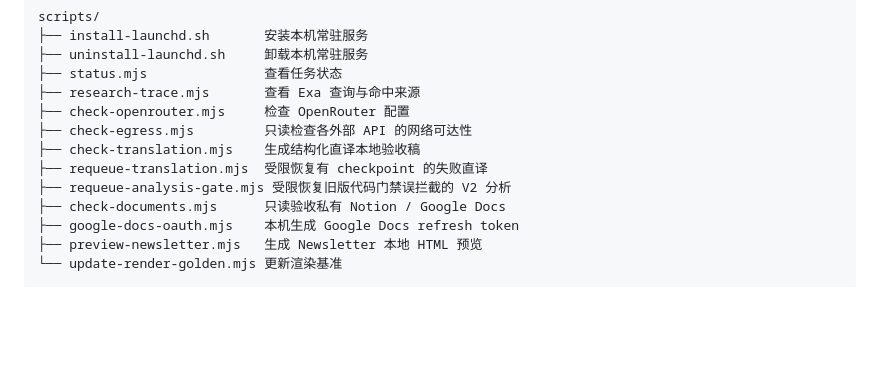
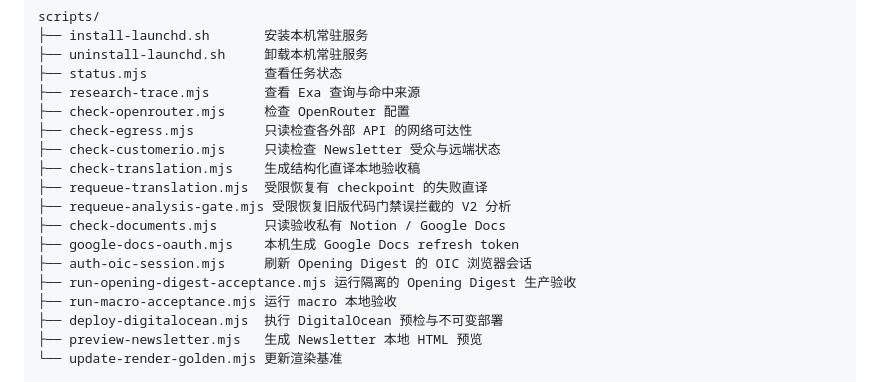
Before and after one commit to zen-tradings/internal-marketing-agent, a Markdown page: README.md, the part around the change. Rendered like a GitHub page; blank space fills up the shorter version.

Commit message:
docs: reconcile opening digest operations

```diff
--- a/README.md
+++ b/README.md
@@ -42,11 +42,16 @@ scripts/
 ├── research-trace.mjs       查看 Exa 查询与命中来源
 ├── check-openrouter.mjs     检查 OpenRouter 配置
 ├── check-egress.mjs         只读检查各外部 API 的网络可达性
+├── check-customerio.mjs     只读检查 Newsletter 受众与远端状态
 ├── check-translation.mjs    生成结构化直译本地验收稿
 ├── requeue-translation.mjs  受限恢复有 checkpoint 的失败直译
 ├── requeue-analysis-gate.mjs 受限恢复旧版代码门禁误拦截的 V2 分析
 ├── check-documents.mjs      只读验收私有 Notion / Google Docs
 ├── google-docs-oauth.mjs    本机生成 Google Docs refresh token
+├── auth-oic-session.mjs     刷新 Opening Digest 的 OIC 浏览器会话
+├── run-opening-digest-acceptance.mjs 运行隔离的 Opening Digest 生产验收
+├── run-macro-acceptance.mjs 运行 macro 本地验收
+├── deploy-digitalocean.mjs  执行 DigitalOcean 预检与不可变部署
 ├── preview-newsletter.mjs   生成 Newsletter 本地 HTML 预览
 └── update-render-golden.mjs 更新渲染基准
 
```
Also changed, not shown: AGENTS.md (+1 -0 lines), docs/GUIDE.md (+1 -1 lines).
